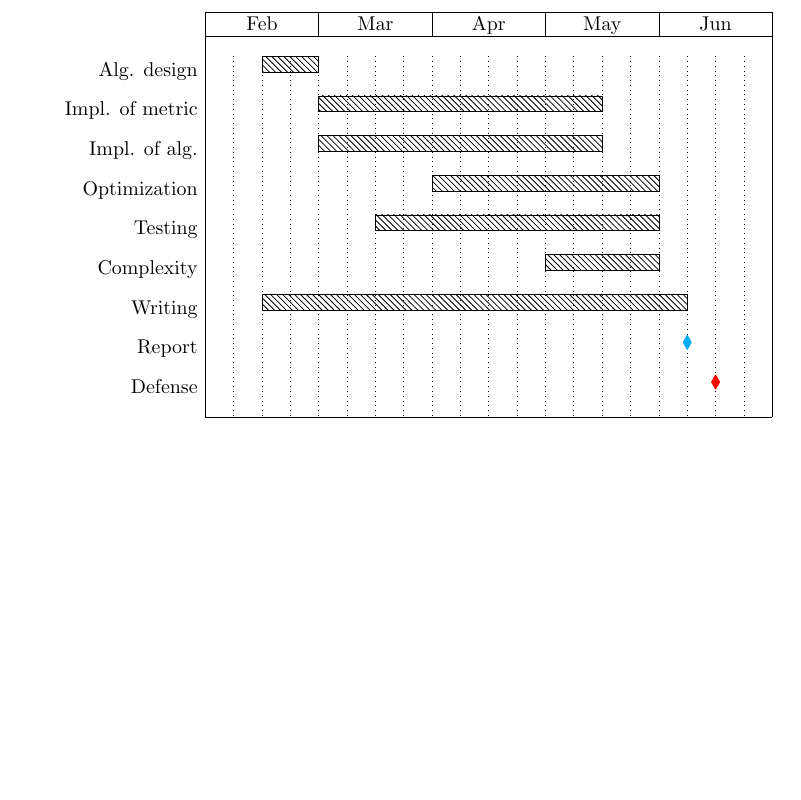
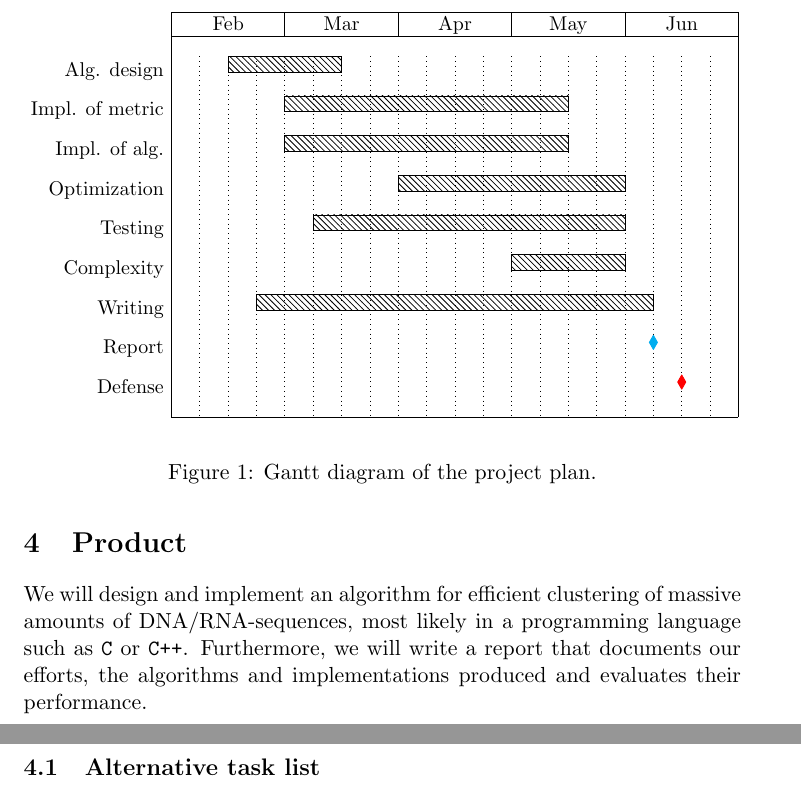
Before and after one commit to Rathcke/klust, a LaTeX document (Synopsis/Synopsis.tex): part of page 4 of 4 before the commit and two parts of pages 3 and 4 of 5 after it, the two joined at a grey line, cut so that both start at the same text, the shorter picture padded with empty space. Compiled offline with pdfLaTeX.

Commit message:
added product section, version to send to Rasmus for review

```diff
--- a/Synopsis/Synopsis.tex
+++ b/Synopsis/Synopsis.tex
@@ -12,6 +12,7 @@
 \usepackage{fancyvrb}
 \usepackage{graphicx}
 \usepackage{url}
+\usepackage{float}
 
 % headers and footers
 \usepackage{fancyhdr, lastpage}
@@ -29,7 +30,7 @@
 %   "Efficient clustering of massive amounts of DNA/RNA-sequences"
 \title{Bachelor project: Synopsis \\
        \vspace{2mm}
-       {\LARGE DNA/RNA-sequence clustering algorithm}} % TODO: without "algorithm" ?
+       {\LARGE Efficient DNA/RNA-sequence clustering}} % TODO: without "algorithm" ?
 \author{Anders Kiel Hovgaard \and Nikolaj Dybdahl Rathcke}
 \date{February 23, 2015}
 
@@ -116,3 +126,36 @@ tool that can match the performance of the proprietary version of
     weeks)
 \end{itemize}
 
+\begin{figure}[H]
+  \begin{gantt}[xunitlength=0.5cm,fontsize=\small,titlefontsize=\small]{10}{20}
+    \begin{ganttitle}
+      \titleelement{Feb}{4}
+      \titleelement{Mar}{4}
+      \titleelement{Apr}{4}
+      \titleelement{May}{4}
+      \titleelement{Jun}{4}
+    \end{ganttitle}
+    \ganttbar{Alg. design}{2}{4}
+    \ganttbar{Impl. of metric}{4}{10}
+    \ganttbar{Impl. of alg.}{4}{10}
+    \ganttbar{Optimization}{8}{8}
+    \ganttbar{Testing}{5}{11}
+    \ganttbar{Complexity}{12}{4}
+    \ganttbar{Writing}{3}{14}
+    \ganttmilestone[color=cyan]{Report}{17}
+    \ganttmilestone[color=red]{Defense}{18}
+  \end{gantt}
+  \caption{Gantt diagram of the project plan.}
+  \label{fig:gantt}
+\end{figure}
+
+
+\section{Product}
+We will design and implement an algorithm for efficient clustering of massive
+amounts of DNA/RNA-sequences, most likely in a programming language such as
+\texttt{C} or \texttt{C++}. Furthermore, we will write a report that documents
+our efforts, the algorithms and implementations produced and evaluates their
+performance.
+
+\newpage
+\subsection{Alternative task list}
@@ -178,23 +218,4 @@ tool that can match the performance of the proprietary version of
 \end{itemize}
 
 
-\begin{gantt}[xunitlength=0.5cm,fontsize=\small,titlefontsize=\small]{10}{20}
-  \begin{ganttitle}
-    \titleelement{Feb}{4}
-    \titleelement{Mar}{4}
-    \titleelement{Apr}{4}
-    \titleelement{May}{4}
-    \titleelement{Jun}{4}
-  \end{ganttitle}
-  \ganttbar{Alg. design}{2}{2}
-  \ganttbar{Impl. of metric}{4}{10}
-  \ganttbar{Impl. of alg.}{4}{10}
-  \ganttbar{Optimization}{8}{8}
-  \ganttbar{Testing}{6}{10}
-  \ganttbar{Complexity}{12}{4}
-  \ganttbar{Writing}{2}{15}
-  \ganttmilestone[color=cyan]{Report}{17}
-  \ganttmilestone[color=red]{Defense}{18}
-\end{gantt}
-
 \end{document}
```
Also changed, not shown: Synopsis/Synopsis.tex (16 more changed lines).
